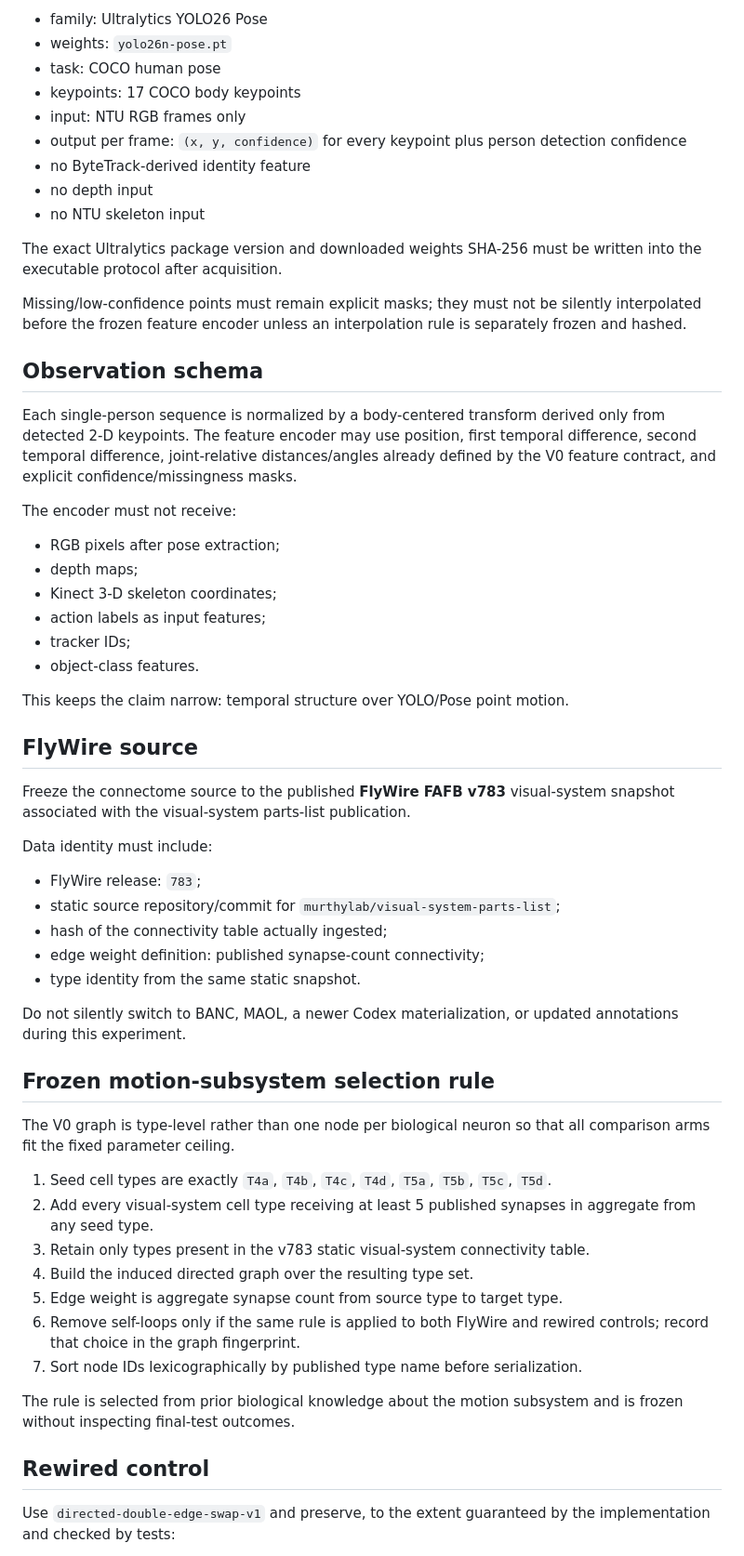
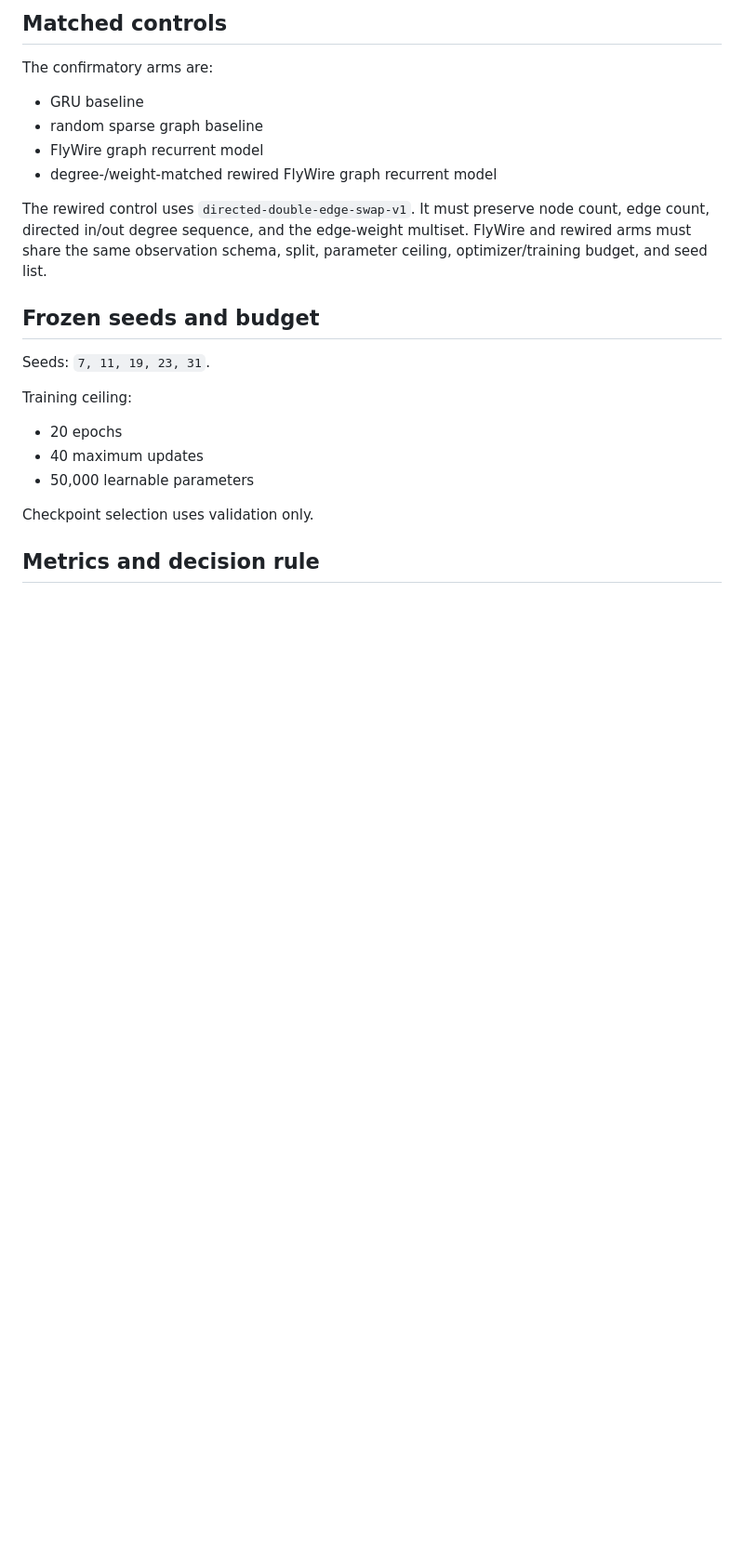
Before and after one commit to qigao/lean, a Markdown page: docs/phase2-real-data-freeze.md, the part around one of its changes. Shown at 93% size. Drawn GitHub-style; blank space fills up the shorter version.

```diff
--- a/docs/phase2-real-data-freeze.md
+++ b/docs/phase2-real-data-freeze.md
@@ -53,62 +63,26 @@ Freeze the pose extractor to:
 
-- family: Ultralytics YOLO26 Pose
-- weights: `yolo26n-pose.pt`
-- task: COCO human pose
-- keypoints: 17 COCO body keypoints
-- input: NTU RGB frames only
-- output per frame: `(x, y, confidence)` for every keypoint plus person detection confidence
-- no ByteTrack-derived identity feature
-- no depth input
-- no NTU skeleton input
+## Matched controls
 
-The exact Ultralytics package version and downloaded weights SHA-256 must be written into the executable protocol after acquisition.
+The confirmatory arms are:
 
-Missing/low-confidence points must remain explicit masks; they must not be silently interpolated before the frozen feature encoder unless an interpolation rule is separately frozen and hashed.
+- GRU baseline
+- random sparse graph baseline
+- FlyWire graph recurrent model
+- degree-/weight-matched rewired FlyWire graph recurrent model
 
-## Observation schema
+The rewired control uses `directed-double-edge-swap-v1`. It must preserve node count, edge count, directed in/out degree sequence, and the edge-weight multiset. FlyWire and rewired arms must share the same observation schema, split, parameter ceiling, optimizer/training budget, and seed list.
 
-Each single-person sequence is normalized by a body-centered transform derived only from detected 2-D keypoints. The feature encoder may use position, first temporal difference, second temporal difference, joint-relative distances/angles already defined by the V0 feature contract, and explicit confidence/missingness masks.
+## Frozen seeds and budget
 
-The encoder must not receive:
+Seeds: `7, 11, 19, 23, 31`.
 
-- RGB pixels after pose extraction;
-- depth maps;
-- Kinect 3-D skeleton coordinates;
-- action labels as input features;
-- tracker IDs;
-- object-class features.
+Training ceiling:
 
-This keeps the claim narrow: temporal structure over YOLO/Pose point motion.
+- 20 epochs
+- 40 maximum updates
+- 50,000 learnable parameters
 
-## FlyWire source
+Checkpoint selection uses validation only.
 
-Freeze the connectome source to the published **FlyWire FAFB v783** visual-system snapshot associated with the visual-system parts-list publication.
+## Metrics and decision rule
 
-Data identity must include:
-
-- FlyWire release: `783`;
-- static source repository/commit for `murthylab/visual-system-parts-list`;
-- hash of the connectivity table actually ingested;
-- edge weight definition: published synapse-count connectivity;
-- type identity from the same static snapshot.
-
-Do not silently switch to BANC, MAOL, a newer Codex materialization, or updated annotations during this experiment.
-
-## Frozen motion-subsystem selection rule
-
-The V0 graph is type-level rather than one node per biological neuron so that all comparison arms fit the fixed parameter ceiling.
-
-1. Seed cell types are exactly `T4a`, `T4b`, `T4c`, `T4d`, `T5a`, `T5b`, `T5c`, `T5d`.
-2. Add every visual-system cell type receiving at least 5 published synapses in aggregate from any seed type.
-3. Retain only types present in the v783 static visual-system connectivity table.
-4. Build the induced directed graph over the resulting type set.
-5. Edge weight is aggregate synapse count from source type to target type.
-6. Remove self-loops only if the same rule is applied to both FlyWire and rewired controls; record that choice in the graph fingerprint.
-7. Sort node IDs lexicographically by published type name before serialization.
-
-The rule is selected from prior biological knowledge about the motion subsystem and is frozen without inspecting final-test outcomes.
-
-## Rewired control
-
-Use `directed-double-edge-swap-v1` and preserve, to the extent guaranteed by the implementation and checked by tests:
-
```
Also changed, not shown: other parts of docs/phase2-real-data-freeze.md (+58 -68 lines).
